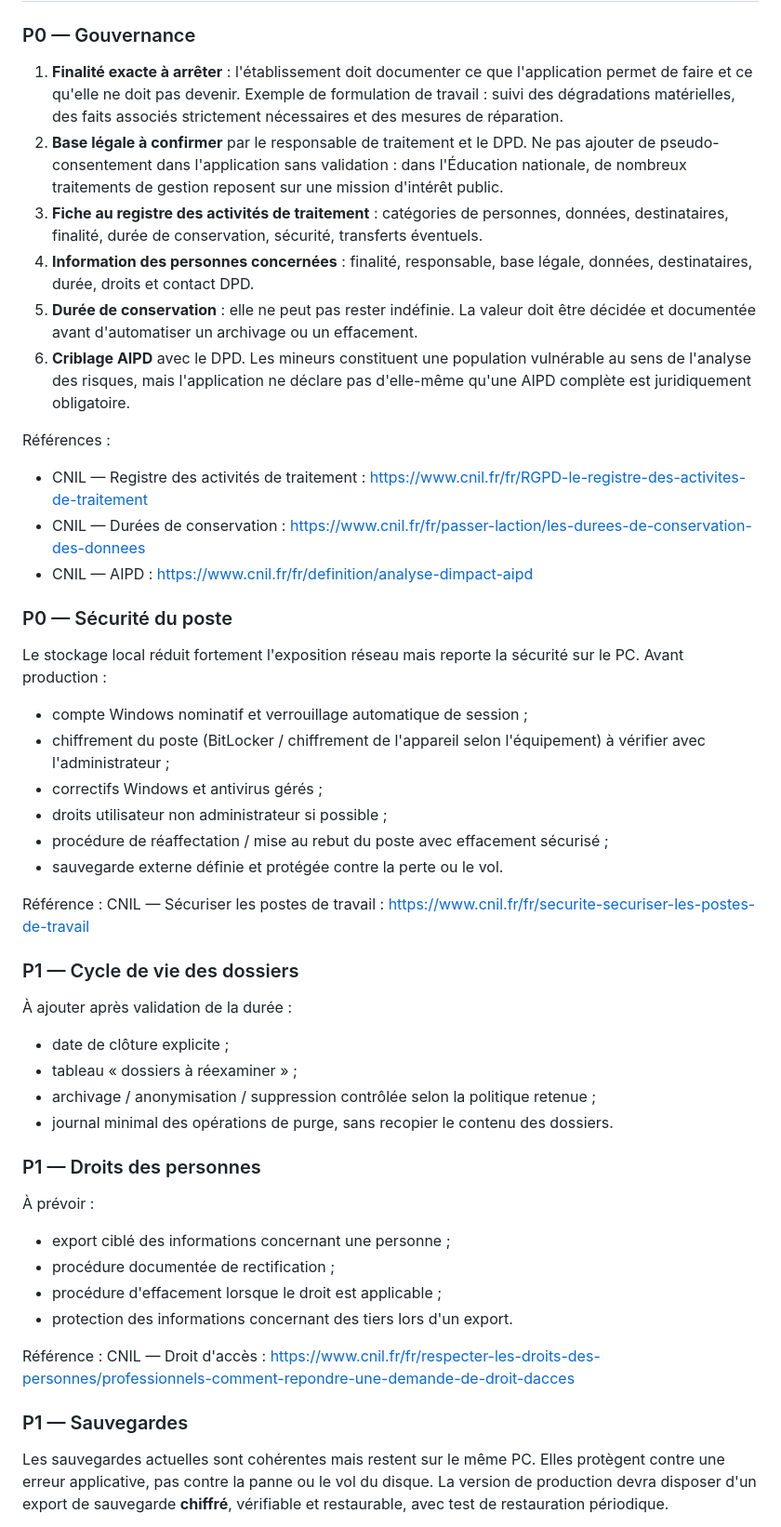
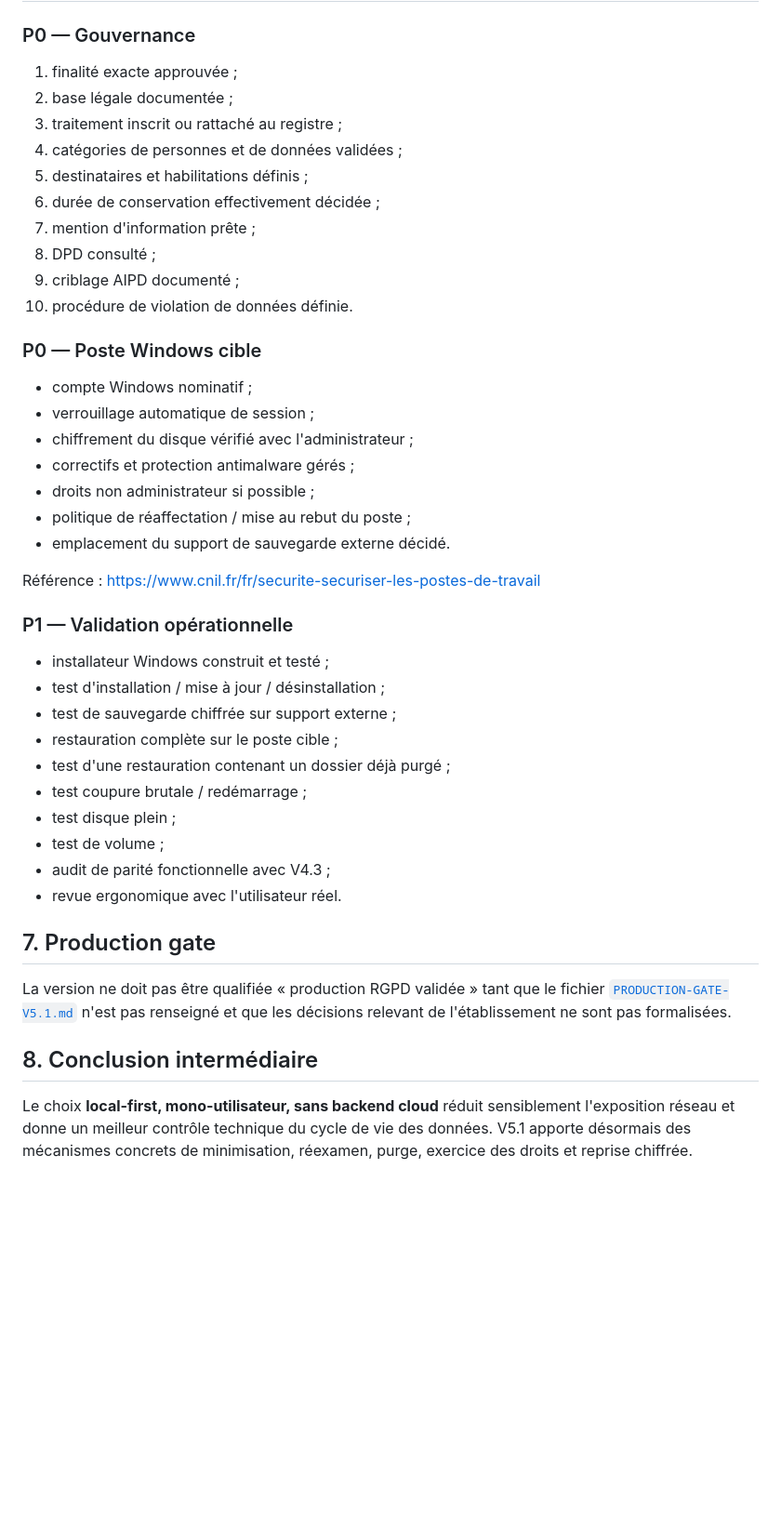
Before and after one commit to darksathili-jpg/respect_des_lieux_PRO, a Markdown page: docs/AUDIT-RGPD-V5.md, the part around one of its changes. Shown at 93% size. Drawn GitHub-style; blank space fills up the shorter version.

Commit message:
Docs: update privacy audit for V5.1 lifecycle and encrypted backup

```diff
--- a/docs/AUDIT-RGPD-V5.md
+++ b/docs/AUDIT-RGPD-V5.md
@@ -37,53 +122,47 @@ Références officielles :
 
 ### P0 — Gouvernance
 
-1. **Finalité exacte à arrêter** : l'établissement doit documenter ce que l'application permet de faire et ce qu'elle ne doit pas devenir. Exemple de formulation de travail : suivi des dégradations matérielles, des faits associés strictement nécessaires et des mesures de réparation.
-2. **Base légale à confirmer** par le responsable de traitement et le DPD. Ne pas ajouter de pseudo-consentement dans l'application sans validation : dans l'Éducation nationale, de nombreux traitements de gestion reposent sur une mission d'intérêt public.
-3. **Fiche au registre des activités de traitement** : catégories de personnes, données, destinataires, finalité, durée de conservation, sécurité, transferts éventuels.
-4. **Information des personnes concernées** : finalité, responsable, base légale, données, destinataires, durée, droits et contact DPD.
-5. **Durée de conservation** : elle ne peut pas rester indéfinie. La valeur doit être décidée et documentée avant d'automatiser un archivage ou un effacement.
-6. **Criblage AIPD** avec le DPD. Les mineurs constituent une population vulnérable au sens de l'analyse des risques, mais l'application ne déclare pas d'elle-même qu'une AIPD complète est juridiquement obligatoire.
+1. finalité exacte approuvée ;
+2. base légale documentée ;
+3. traitement inscrit ou rattaché au registre ;
+4. catégories de personnes et de données validées ;
+5. destinataires et habilitations définis ;
+6. durée de conservation effectivement décidée ;
+7. mention d'information prête ;
+8. DPD consulté ;
+9. criblage AIPD documenté ;
+10. procédure de violation de données définie.
 
-Références :
+### P0 — Poste Windows cible
 
-- CNIL — Registre des activités de traitement : https://www.cnil.fr/fr/RGPD-le-registre-des-activites-de-traitement
-- CNIL — Durées de conservation : https://www.cnil.fr/fr/passer-laction/les-durees-de-conservation-des-donnees
-- CNIL — AIPD : https://www.cnil.fr/fr/definition/analyse-dimpact-aipd
+- compte Windows nominatif ;
+- verrouillage automatique de session ;
+- chiffrement du disque vérifié avec l'administrateur ;
+- correctifs et protection antimalware gérés ;
+- droits non administrateur si possible ;
+- politique de réaffectation / mise au rebut du poste ;
+- emplacement du support de sauvegarde externe décidé.
 
-### P0 — Sécurité du poste
+Référence : https://www.cnil.fr/fr/securite-securiser-les-postes-de-travail
 
-Le stockage local réduit fortement l'exposition réseau mais reporte la sécurité sur le PC. Avant production :
+### P1 — Validation opérationnelle
 
-- compte Windows nominatif et verrouillage automatique de session ;
-- chiffrement du poste (BitLocker / chiffrement de l'appareil selon l'équipement) à vérifier avec l'administrateur ;
-- correctifs Windows et antivirus gérés ;
-- droits utilisateur non administrateur si possible ;
-- procédure de réaffectation / mise au rebut du poste avec effacement sécurisé ;
-- sauvegarde externe définie et protégée contre la perte ou le vol.
+- installateur Windows construit et testé ;
+- test d'installation / mise à jour / désinstallation ;
+- test de sauvegarde chiffrée sur support externe ;
+- restauration complète sur le poste cible ;
+- test d'une restauration contenant un dossier déjà purgé ;
+- test coupure brutale / redémarrage ;
+- test disque plein ;
+- test de volume ;
+- audit de parité fonctionnelle avec V4.3 ;
+- revue ergonomique avec l'utilisateur réel.
 
-Référence : CNIL — Sécuriser les postes de travail : https://www.cnil.fr/fr/securite-securiser-les-postes-de-travail
+## 7. Production gate
 
-### P1 — Cycle de vie des dossiers
+La version ne doit pas être qualifiée « production RGPD validée » tant que le fichier [`PRODUCTION-GATE-V5.1.md`](PRODUCTION-GATE-V5.1.md) n'est pas renseigné et que les décisions relevant de l'établissement ne sont pas formalisées.
 
-À ajouter après validation de la durée :
+## 8. Conclusion intermédiaire
 
-- date de clôture explicite ;
-- tableau « dossiers à réexaminer » ;
-- archivage / anonymisation / suppression contrôlée selon la politique retenue ;
-- journal minimal des opérations de purge, sans recopier le contenu des dossiers.
+Le choix **local-first, mono-utilisateur, sans backend cloud** réduit sensiblement l'exposition réseau et donne un meilleur contrôle technique du cycle de vie des données. V5.1 apporte désormais des mécanismes concrets de minimisation, réexamen, purge, exercice des droits et reprise chiffrée.
 
-### P1 — Droits des personnes
-
-À prévoir :
-
-- export ciblé des informations concernant une personne ;
-- procédure documentée de rectification ;
-- procédure d'effacement lorsque le droit est applicable ;
-- protection des informations concernant des tiers lors d'un export.
-
-Référence : CNIL — Droit d'accès : https://www.cnil.fr/fr/respecter-les-droits-des-personnes/professionnels-comment-repondre-une-demande-de-droit-dacces
-
-### P1 — Sauvegardes
-
-Les sauvegardes actuelles sont cohérentes mais restent sur le même PC. Elles protègent contre une erreur applicative, pas contre la panne ou le vol du disque. La version de production devra disposer d'un export de sauvegarde **chiffré**, vérifiable et restaurable, avec test de restauration périodique.
-
```
Also changed, not shown: other parts of docs/AUDIT-RGPD-V5.md (+107 -63 lines).
